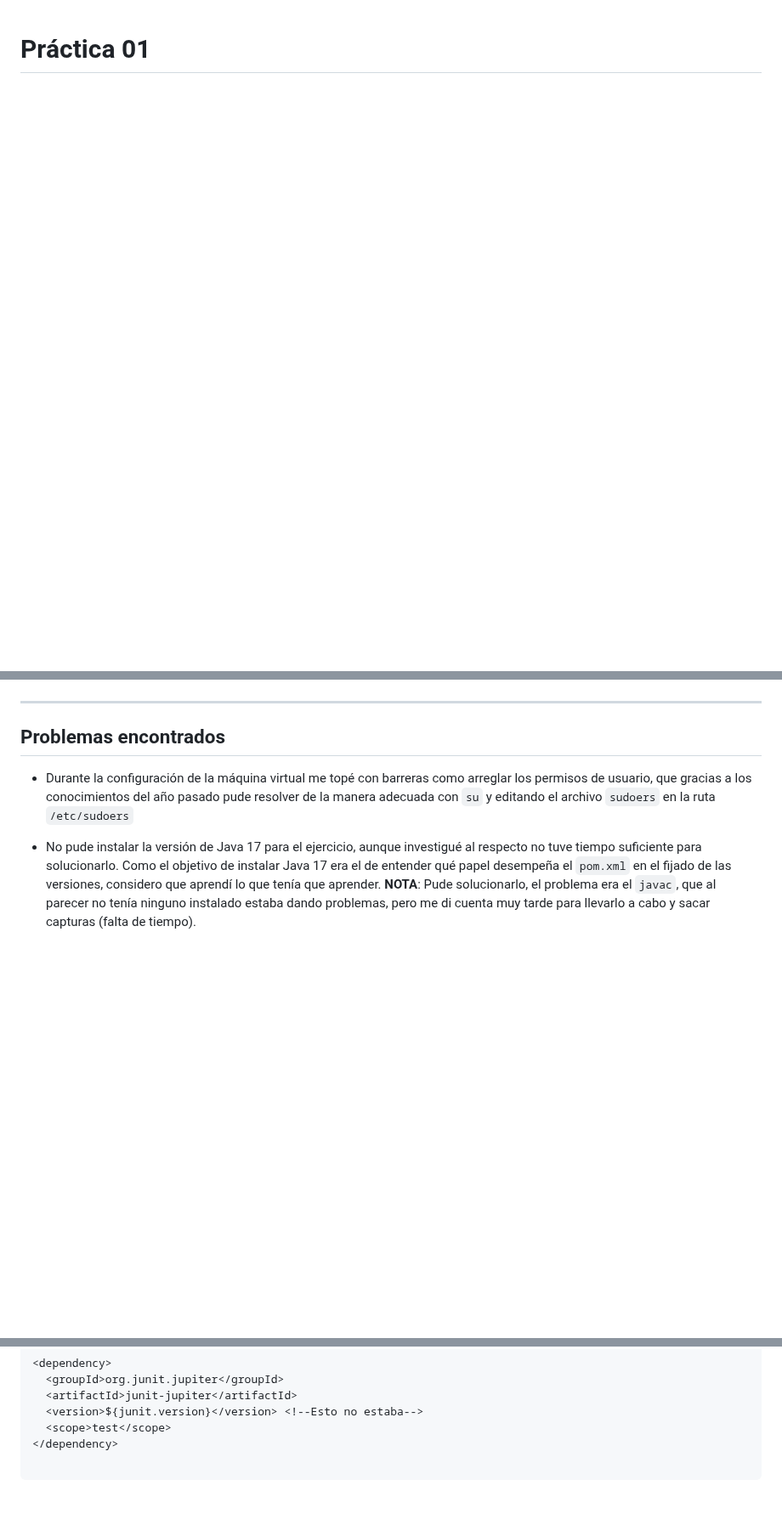
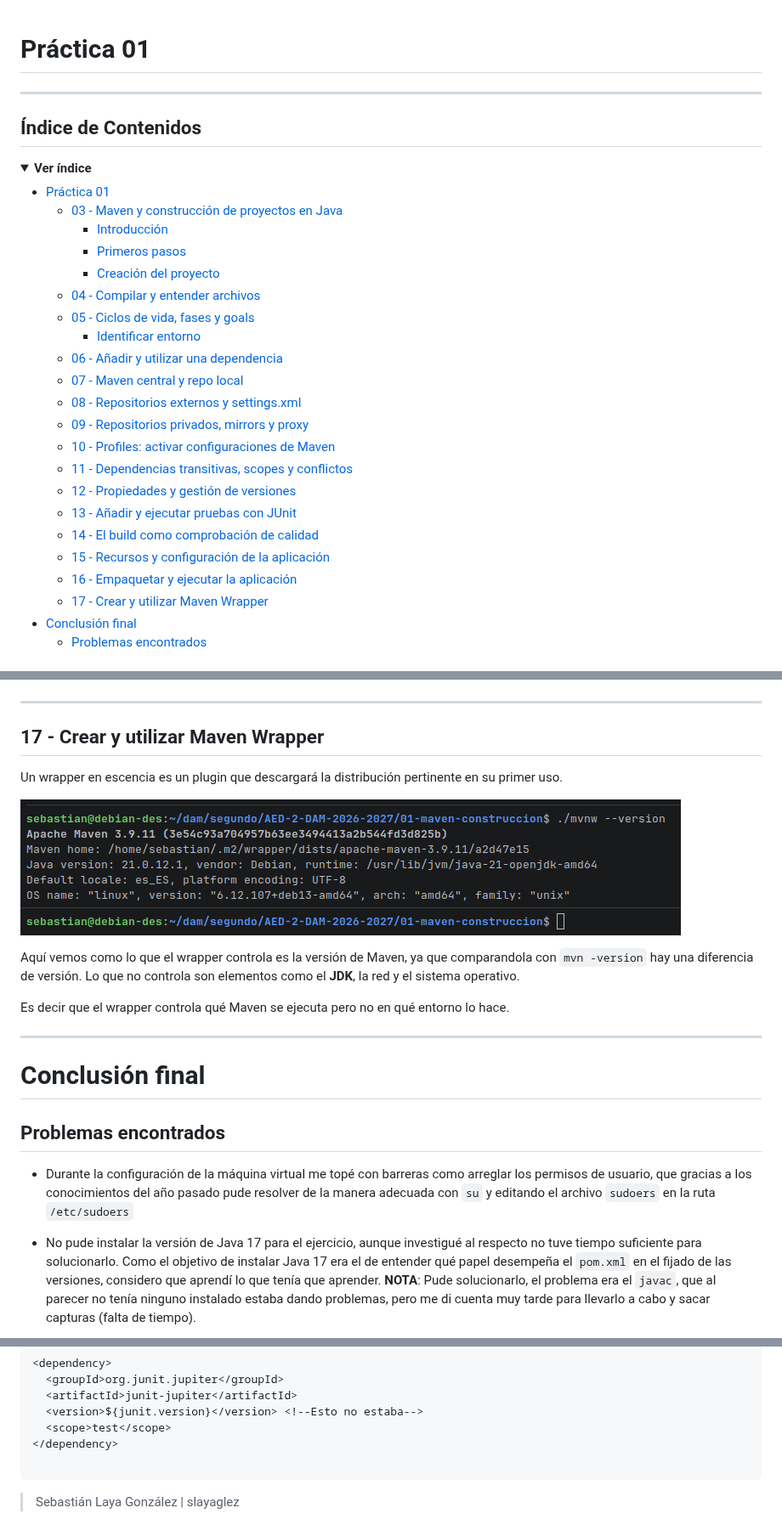
Before and after one commit to slayaglez/AED-2-DAM-2026-2027, a Markdown page: 01-maven-construccion/README.md, 3 parts joined by grey strips. Shown at 85% size. Rendered like a GitHub page; pictures changed too: 01-maven-construccion/img/15.png (added); folded sections open; blank space fills up the shorter version.

Commit message:
Terminado último ejercicio y añadido índice de contenidos

````diff
--- a/01-maven-construccion/README.md
+++ b/01-maven-construccion/README.md
@@ -1 +1,31 @@
 # Práctica 01
+
+<hr>
+
+## Índice de Contenidos
+<details><summary><b>Ver índice</b></summary>
+
+- [Práctica 01](#práctica-01)
+    - [03 - Maven y construcción de proyectos en Java](#03---maven-y-construcción-de-proyectos-en-java)
+        - [Introducción](#introducción)
+        - [Primeros pasos](#primeros-pasos)
+        - [Creación del proyecto](#creación-del-proyecto)
+    - [04 - Compilar y entender archivos](#04---compilar-y-entender-archivos)
+    - [05 - Ciclos de vida, fases y goals](#05---ciclos-de-vida-fases-y-goals)
+        - [Identificar entorno](#identificar-entorno)
+    - [06 - Añadir y utilizar una dependencia](#06---añadir-y-utilizar-una-dependencia)
+    - [07 - Maven central y repo local](#07---maven-central-y-repo-local)
+    - [08 - Repositorios externos y settings.xml](#08---repositorios-externos-y-settingsxml)
+    - [09 - Repositorios privados, mirrors y proxy](#09---repositorios-privados-mirrors-y-proxy)
+    - [10 - Profiles: activar configuraciones de Maven](#10---profiles-activar-configuraciones-de-maven)
+    - [11 - Dependencias transitivas, scopes y conflictos](#11---dependencias-transitivas-scopes-y-conflictos)
+    - [12 - Propiedades y gestión de versiones](#12---propiedades-y-gestión-de-versiones)
+    - [13 - Añadir y ejecutar pruebas con JUnit](#13---añadir-y-ejecutar-pruebas-con-junit)
+    - [14 - El build como comprobación de calidad](#14---el-build-como-comprobación-de-calidad)
+    - [15 - Recursos y configuración de la aplicación](#15---recursos-y-configuración-de-la-aplicación)
+    - [16 -  Empaquetar y ejecutar la aplicación](#16---empaquetar-y-ejecutar-la-aplicación)
+    - [17 - Crear y utilizar Maven Wrapper](#17---crear-y-utilizar-maven-wrapper)
+- [Conclusión final](#conclusión-final)
+    - [Problemas encontrados](#problemas-encontrados)
+</details>
+
@@ -202,6 +234,20 @@ Ha llegado la hora de empaquetar todo y ejecutar, siguiendo los pasos de mi term
 
 <hr>
 
+## 17 - Crear y utilizar Maven Wrapper
+
+Un wrapper en escencia es un plugin que descargará la distribución pertinente en su primer uso.
+
+![img](img/15.png)
+
+Aquí vemos como lo que el wrapper controla es la versión de Maven, ya que comparandola con `mvn -version` hay una diferencia de versión. Lo que no controla son elementos como el **JDK**, la red y el sistema operativo.
+
+Es decir que el wrapper controla qué Maven se ejecuta pero no en qué entorno lo hace.
+
+<hr>
+
+# Conclusión final
+
 ## Problemas encontrados
 - Durante la configuración de la máquina virtual me topé con barreras como arreglar los permisos de usuario, que gracias a los conocimientos del año pasado pude resolver de la manera adecuada con `su` y editando el archivo `sudoers` en la ruta `/etc/sudoers`
 
@@ -221,3 +267,5 @@ Ha llegado la hora de empaquetar todo y ejecutar, siguiendo los pasos de mi term
 </dependency>
 
 ```
+
+> Sebastián Laya González | slayaglez
````
Also changed, not shown: other parts of 01-maven-construccion/README.md (+2 -0 lines), 3 other files.
